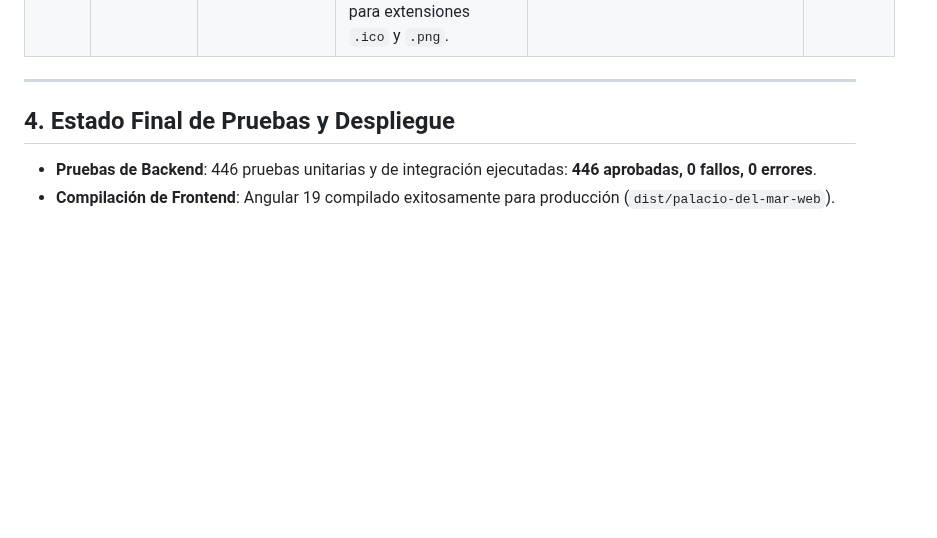
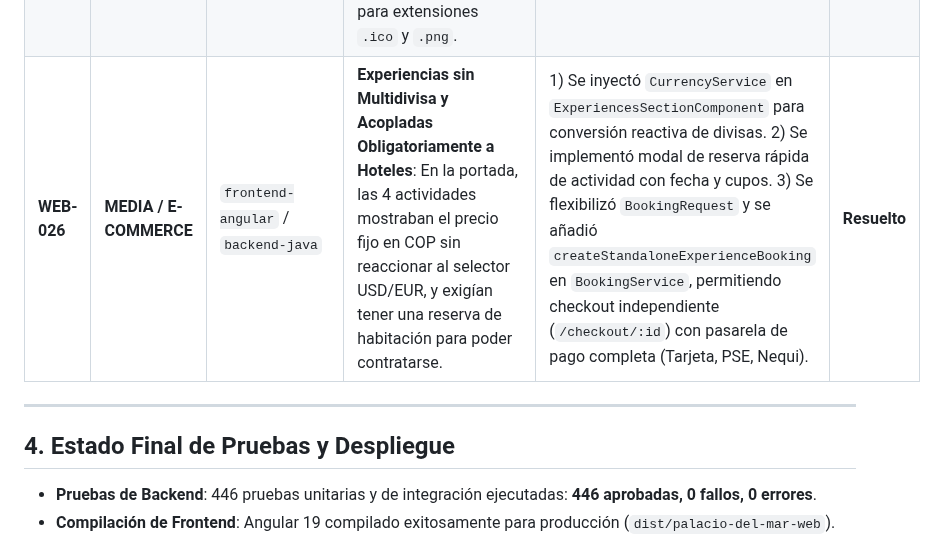
Before and after one commit to angel123297/palacio-del-mar, a Markdown page: README.md, the part around the change. Drawn GitHub-style; blank space fills up the shorter version.

Commit message:
docs(auditoria): registrar hallazgo WEB-026 multidivisa y reserva independiente de experiencias

```diff
--- a/README.md
+++ b/README.md
@@ -210,6 +210,7 @@ Commit de Referencia: `620c2ac` (sincronizado en `fix/web-backend-confirmacion-s
 | **WEB-023** | **ALTA / UI** | `frontend-angular` | **Restauración Definitiva de Estilos CSS en Inputs**: Se eliminaron las reglas que blanqueaban los fondos o textos en Tailwind v3, reincorporando las reglas CSS originales (`styles.scss`) con fondo oscuro de lujo `rgba(255, 255, 255, 0.04)`, borde dorado y texto/placeholder de contraste nítido en todos los formularios. | Reintegradas las reglas formales en `styles.scss` y sincronizados los assets `src/favicon.ico` y `src/favicon.svg` en `angular.json`. | **Resuelto** |
 | **WEB-024** | **BAJA / BRANDING** | `frontend-angular` | **Reemplazo Definitivo de Favicon desde Captura Oficial**: Se procesó la imagen oficial (`Captura de pantalla 2026-10-30 151340.png`), recortando el logo, cuadrándolo con fondo neutro y generando `favicon.ico` con 6 resoluciones (16 a 256px), `favicon.svg` y versiones PNG en `src/` y `public/`. | Generados nuevos assets de favicon, registrados en `angular.json` y desplegados en Nginx. | **Resuelto** |
 | **WEB-025** | **MEDIA / CACHE** | `frontend-angular` / `nginx` | **Persistencia de Favicon de Angular por Caché Inmutable del Navegador**: El navegador retenía el escudo de Angular debido a la directiva `Cache-Control: public, max-age=31536000, immutable` de Nginx para extensiones `.ico` y `.png`. | Se agregaron query strings versionadas con timestamp (`?v=1793416779504`) en todos los links de favicon en `index.html` y se creó un bloque prioritario en `nginx.conf` para forzar `Cache-Control: no-cache, no-store, must-revalidate` para todos los favicons. | **Resuelto** |
+| **WEB-026** | **MEDIA / E-COMMERCE** | `frontend-angular` / `backend-java` | **Experiencias sin Multidivisa y Acopladas Obligatoriamente a Hoteles**: En la portada, las 4 actividades mostraban el precio fijo en COP sin reaccionar al selector USD/EUR, y exigían tener una reserva de habitación para poder contratarse. | 1) Se inyectó `CurrencyService` en `ExperiencesSectionComponent` para conversión reactiva de divisas. 2) Se implementó modal de reserva rápida de actividad con fecha y cupos. 3) Se flexibilizó `BookingRequest` y se añadió `createStandaloneExperienceBooking` en `BookingService`, permitiendo checkout independiente (`/checkout/:id`) con pasarela de pago completa (Tarjeta, PSE, Nequi). | **Resuelto** |
 
 ---
 
```
